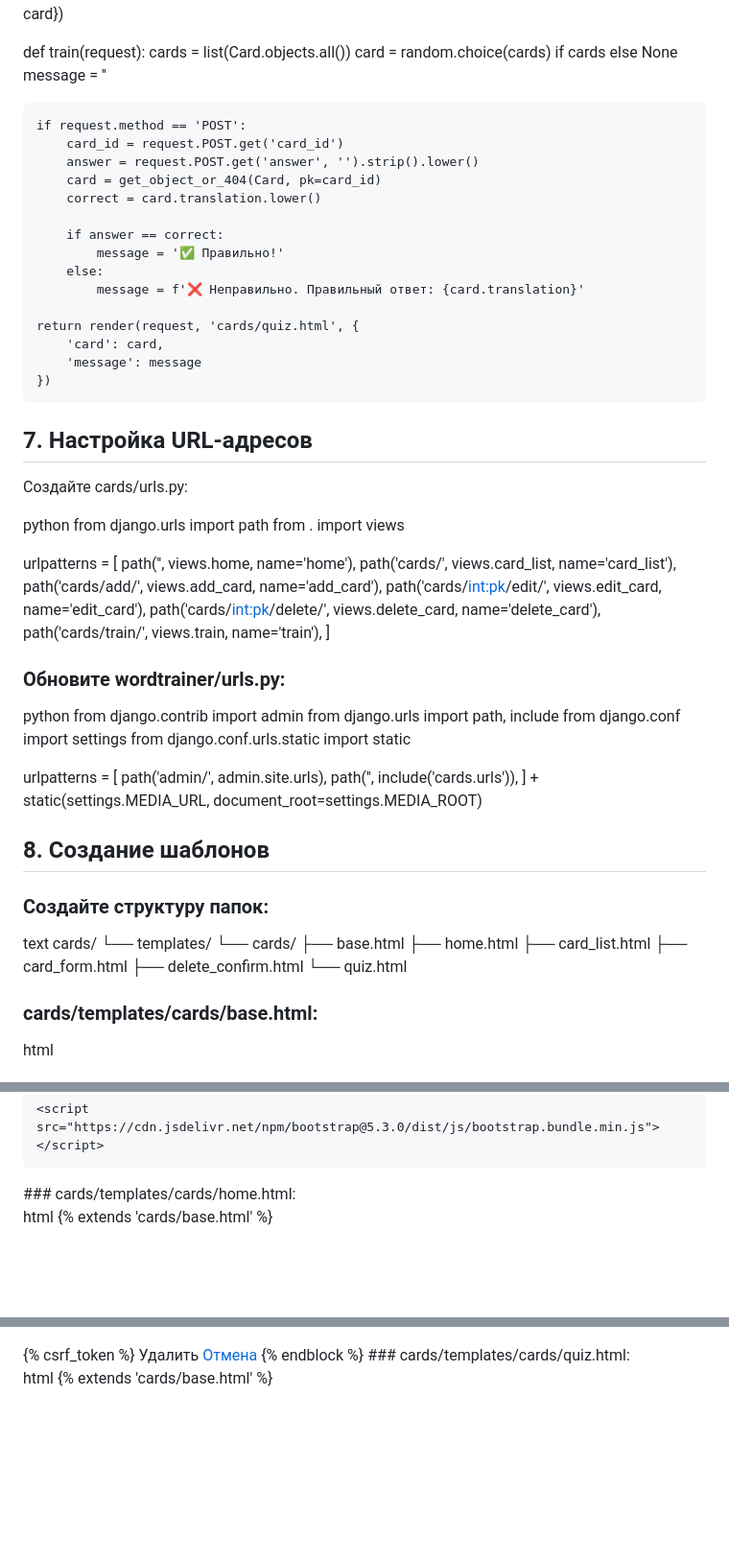
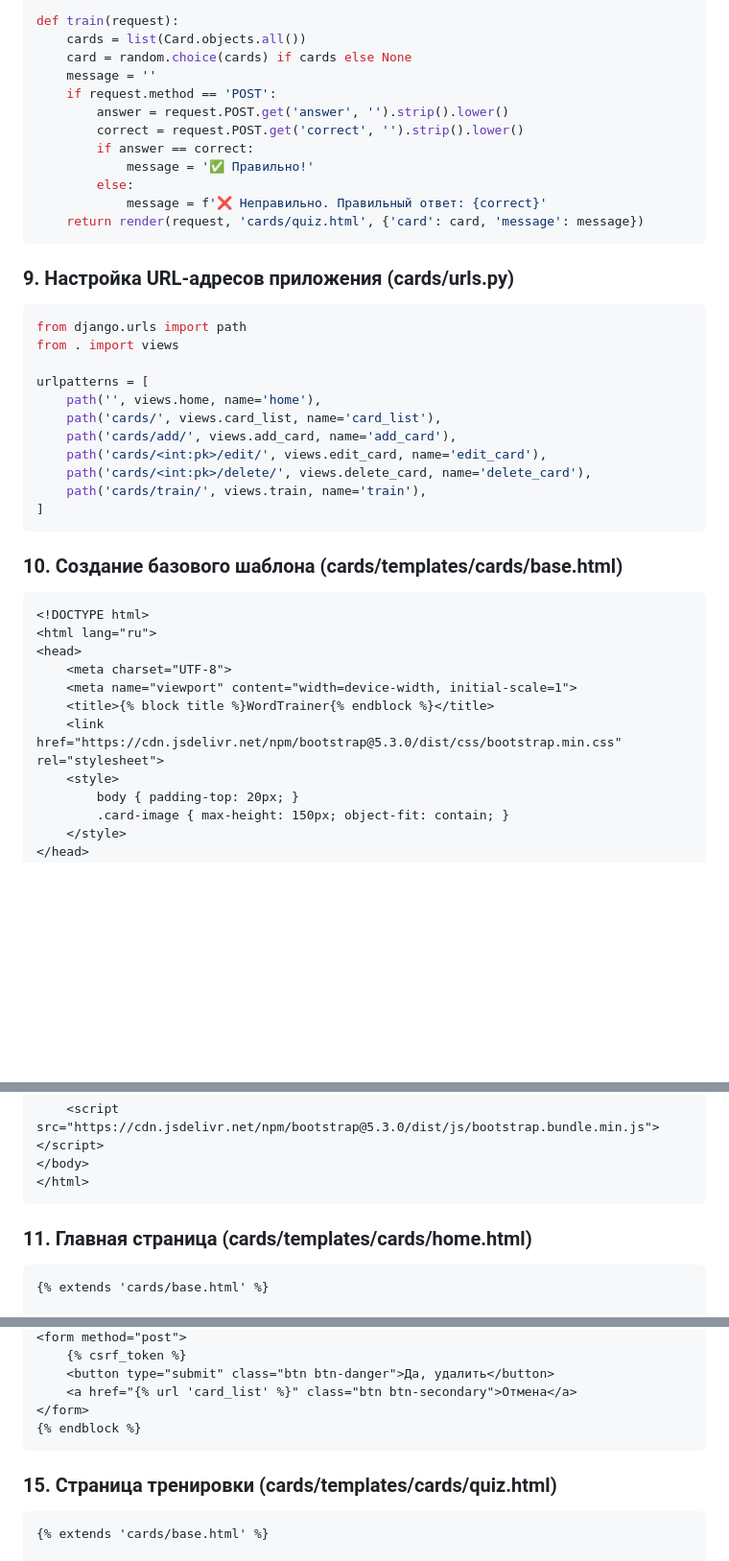
Before and after one commit to Dimon777Du/WordTrainer, a Markdown page: README.md, 3 parts joined by grey strips. Shown: that part at 96% size. GitHub-like rendering; blank space fills up the shorter version.

````diff
--- a/README.md
+++ b/README.md
@@ -151,26 +161,18 @@ def train(request):
     cards = list(Card.objects.all())
     card = random.choice(cards) if cards else None
     message = ''
-
     if request.method == 'POST':
-        card_id = request.POST.get('card_id')
         answer = request.POST.get('answer', '').strip().lower()
-        card = get_object_or_404(Card, pk=card_id)
-        correct = card.translation.lower()
-
+        correct = request.POST.get('correct', '').strip().lower()
         if answer == correct:
             message = '✅ Правильно!'
         else:
-            message = f'❌ Неправильно. Правильный ответ: {card.translation}'
+            message = f'❌ Неправильно. Правильный ответ: {correct}'
+    return render(request, 'cards/quiz.html', {'card': card, 'message': message})
+```
 
-    return render(request, 'cards/quiz.html', {
-        'card': card,
-        'message': message
-    })
-## 7. Настройка URL-адресов
-Создайте cards/urls.py:
-
-python
+### 9. Настройка URL-адресов приложения (cards/urls.py)
+```python
 from django.urls import path
 from . import views
 
@@ -182,34 +184,10 @@ urlpatterns = [
     path('cards/<int:pk>/delete/', views.delete_card, name='delete_card'),
     path('cards/train/', views.train, name='train'),
 ]
-### Обновите wordtrainer/urls.py:
+```
 
-python
-from django.contrib import admin
-from django.urls import path, include
-from django.conf import settings
-from django.conf.urls.static import static
-
-urlpatterns = [
-    path('admin/', admin.site.urls),
-    path('', include('cards.urls')),
-] + static(settings.MEDIA_URL, document_root=settings.MEDIA_ROOT)
-## 8. Создание шаблонов
-### Создайте структуру папок:
-
-text
-cards/
-└── templates/
-    └── cards/
-        ├── base.html
-        ├── home.html
-        ├── card_list.html
-        ├── card_form.html
-        ├── delete_confirm.html
-        └── quiz.html
-### cards/templates/cards/base.html:
-
-html
+### 10. Создание базового шаблона (cards/templates/cards/base.html)
+```html
 <!DOCTYPE html>
 <html lang="ru">
 <head>
@@ -217,5 +195,9 @@ html
     <meta name="viewport" content="width=device-width, initial-scale=1">
     <title>{% block title %}WordTrainer{% endblock %}</title>
     <link href="https://cdn.jsdelivr.net/npm/bootstrap@5.3.0/dist/css/bootstrap.min.css" rel="stylesheet">
+    <style>
+        body { padding-top: 20px; }
+        .card-image { max-height: 150px; object-fit: contain; }
+    </style>
 </head>
 <body>
@@ -239,9 +230,10 @@ html
     <script src="https://cdn.jsdelivr.net/npm/bootstrap@5.3.0/dist/js/bootstrap.bundle.min.js"></script>
 </body>
 </html>
-### cards/templates/cards/home.html:
+```
 
-html
+### 11. Главная страница (cards/templates/cards/home.html)
+```html
 {% extends 'cards/base.html' %}
 
 {% block content %}
@@ -315,12 +344,13 @@ html
 <form method="post">
     {% csrf_token %}
-    <button type="submit" class="btn btn-danger">Удалить</button>
+    <button type="submit" class="btn btn-danger">Да, удалить</button>
     <a href="{% url 'card_list' %}" class="btn btn-secondary">Отмена</a>
 </form>
 {% endblock %}
-### cards/templates/cards/quiz.html:
+```
 
-html
+### 15. Страница тренировки (cards/templates/cards/quiz.html)
+```html
 {% extends 'cards/base.html' %}
 
 {% block content %}
````
Also changed, not shown: other parts of README.md (+227 -131 lines).
